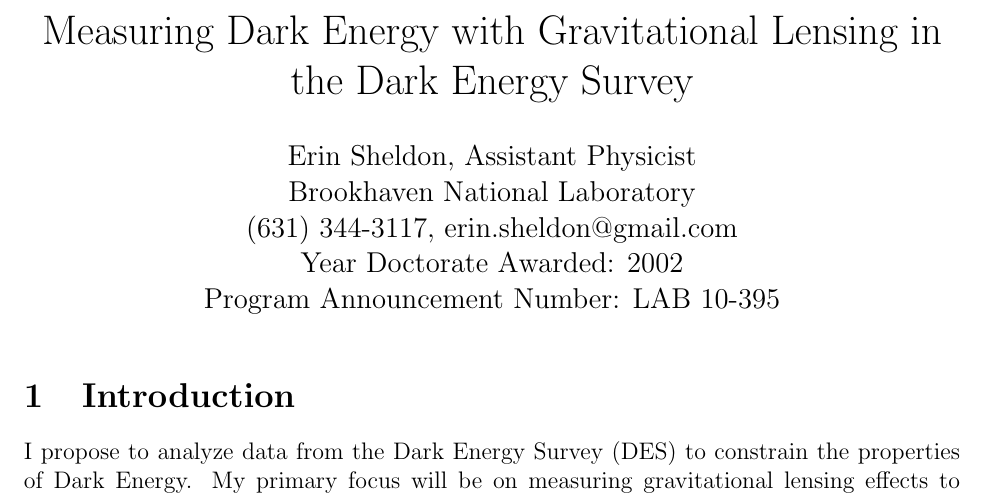
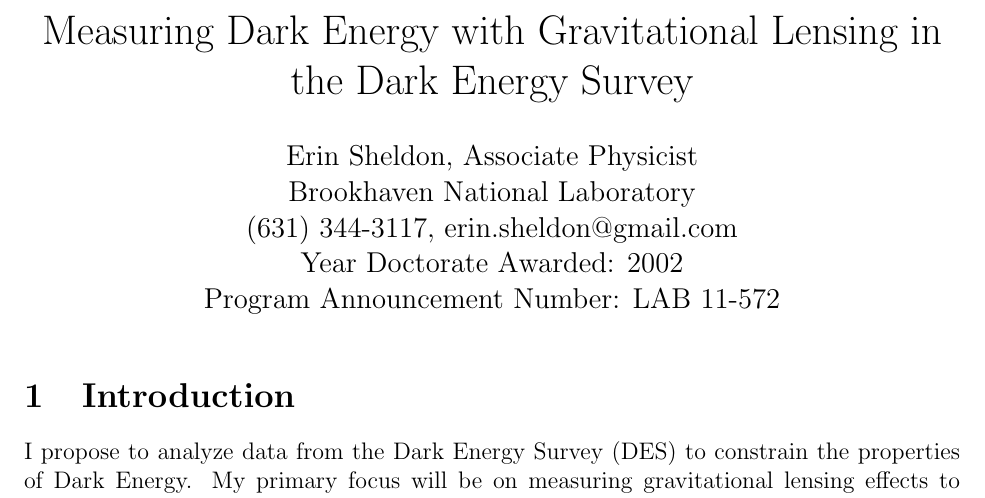
Before and after one commit to esheldon/latex, a LaTeX document (hep-early-career-2011/pre-proposal.tex): part of page 1 of 2, cut so that both start at the same text. Compiled offline with pdfLaTeX.

Commit message:
brought up to 2011

```diff
--- a/hep-early-career-2011/pre-proposal.tex
+++ b/hep-early-career-2011/pre-proposal.tex
@@ -8,11 +8,11 @@
 \begin{document}
 
 \title{Measuring Dark Energy with Gravitational Lensing in the Dark Energy Survey}
-\author{Erin Sheldon, Assistant Physicist\\
+\author{Erin Sheldon, Associate Physicist\\
 Brookhaven National Laboratory\\
 (631) 344-3117, erin.sheldon@gmail.com\\
 Year Doctorate Awarded: 2002\\
-Program Announcement Number: LAB 10-395}
+Program Announcement Number: LAB 11-572}
 
 \date{}
 \maketitle
```
